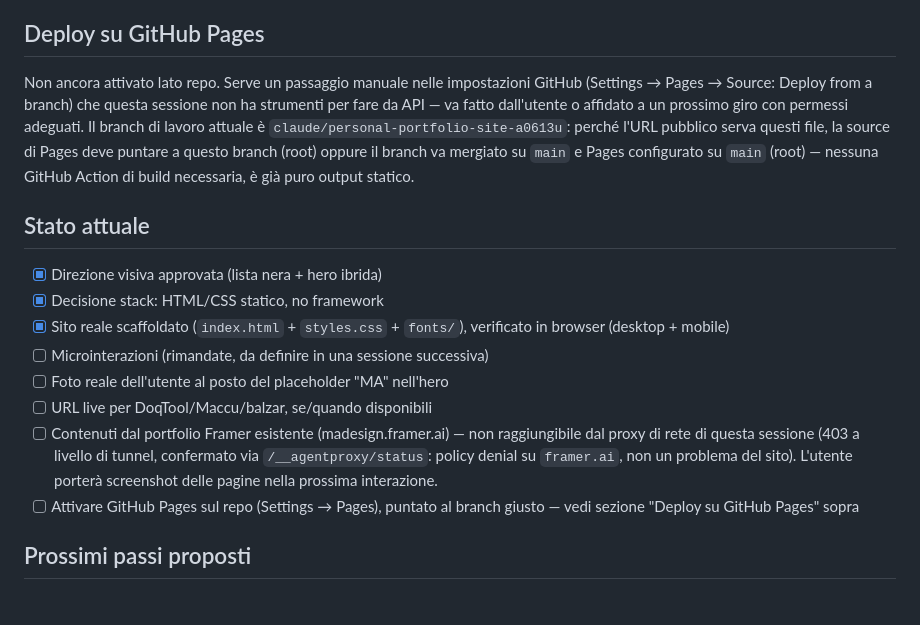
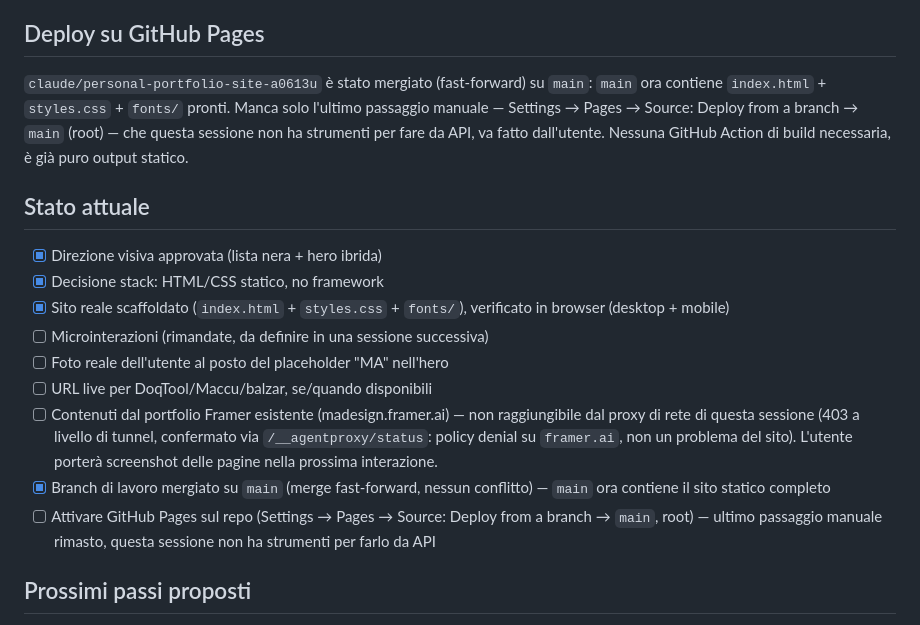
Before and after one commit to ciao-madesign/personalhub, a Markdown page: CLAUDE.md, the part around the change. Drawn GitHub-style.

Commit message:
Update CLAUDE.md: mark main merge done, note remaining Pages setup step

```diff
--- a/CLAUDE.md
+++ b/CLAUDE.md
@@ -140,14 +140,12 @@ atteso, gestito via media query).
 
 ## Deploy su GitHub Pages
 
-Non ancora attivato lato repo. Serve un passaggio manuale nelle impostazioni
-GitHub (Settings → Pages → Source: Deploy from a branch) che questa sessione
-non ha strumenti per fare da API — va fatto dall'utente o affidato a un
-prossimo giro con permessi adeguati. Il branch di lavoro attuale è
-`claude/personal-portfolio-site-a0613u`: perché l'URL pubblico serva questi
-file, la source di Pages deve puntare a questo branch (root) oppure il
-branch va mergiato su `main` e Pages configurato su `main` (root) — nessuna
-GitHub Action di build necessaria, è già puro output statico.
+`claude/personal-portfolio-site-a0613u` è stato mergiato (fast-forward) su
+`main`: `main` ora contiene `index.html` + `styles.css` + `fonts/` pronti.
+Manca solo l'ultimo passaggio manuale — Settings → Pages → Source: Deploy
+from a branch → `main` (root) — che questa sessione non ha strumenti per
+fare da API, va fatto dall'utente. Nessuna GitHub Action di build
+necessaria, è già puro output statico.
 
 ## Stato attuale
 
@@ -163,8 +161,11 @@ GitHub Action di build necessaria, è già puro output statico.
       tunnel, confermato via `/__agentproxy/status`: policy denial su
       `framer.ai`, non un problema del sito). L'utente porterà screenshot
       delle pagine nella prossima interazione.
-- [ ] Attivare GitHub Pages sul repo (Settings → Pages), puntato al branch
-      giusto — vedi sezione "Deploy su GitHub Pages" sopra
+- [x] Branch di lavoro mergiato su `main` (merge fast-forward, nessun
+      conflitto) — `main` ora contiene il sito statico completo
+- [ ] Attivare GitHub Pages sul repo (Settings → Pages → Source: Deploy
+      from a branch → `main`, root) — ultimo passaggio manuale rimasto,
+      questa sessione non ha strumenti per farlo da API
 
 ## Prossimi passi proposti
 
```
